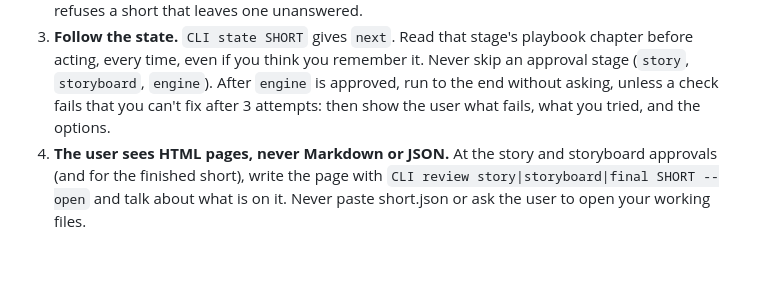
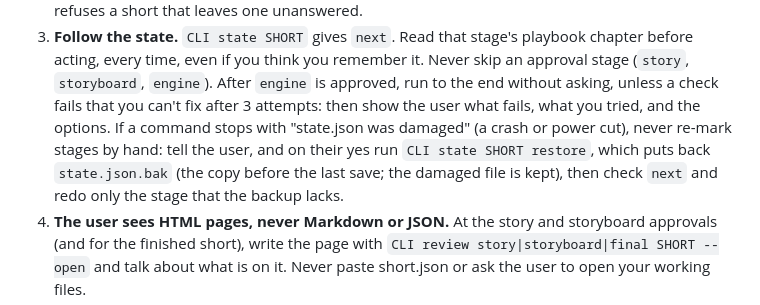
Before and after one commit to goinsidemachines/blender-shorts-agent, a Markdown page: skills/make-short/SKILL.md, the part around the change. Rendered like a GitHub page; blank space fills up the shorter version.

Commit message:
docs(skill): say how to recover from a damaged state.json

```diff
--- a/skills/make-short/SKILL.md
+++ b/skills/make-short/SKILL.md
@@ -86,7 +86,10 @@ Run these commands through the **Bash** tool (Git Bash on Windows), not PowerShe
 3. **Follow the state.** `CLI state SHORT` gives `next`. Read that stage's playbook chapter before acting, every
    time, even if you think you remember it. Never skip an approval stage (`story`, `storyboard`, `engine`). After
    `engine` is approved, run to the end without asking, unless a check fails that you can't fix after 3 attempts:
-   then show the user what fails, what you tried, and the options.
+   then show the user what fails, what you tried, and the options. If a command stops with "state.json was damaged"
+   (a crash or power cut), never re-mark stages by hand: tell the user, and on their yes run `CLI state SHORT
+   restore`, which puts back `state.json.bak` (the copy before the last save; the damaged file is kept), then
+   check `next` and redo only the stage that the backup lacks.
 4. **The user sees HTML pages, never Markdown or JSON.** At the story and storyboard approvals (and for the finished short), write the page with
    `CLI review story|storyboard|final SHORT --open` and talk about what is on it. Never paste short.json or ask the
    user to open your working files.
```
